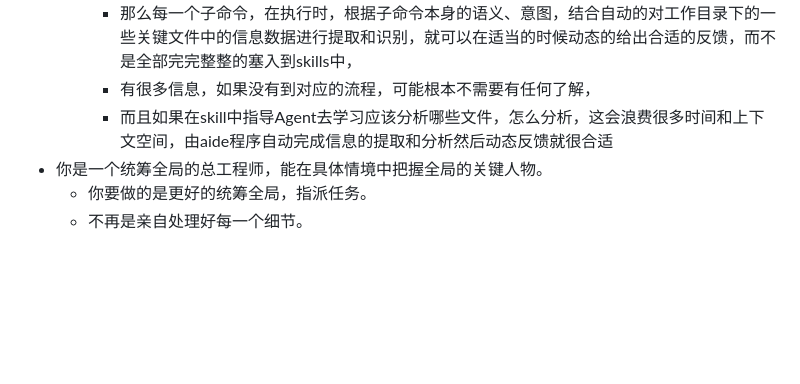
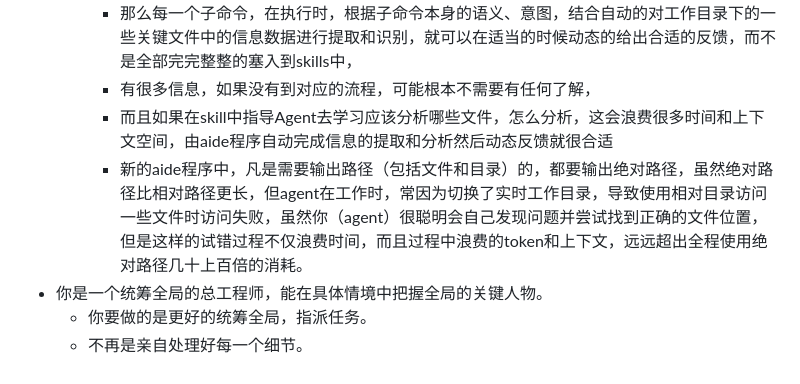
Before and after one commit to sayurinana/agent-aide, a Markdown page: task-now.md, the part around the change. Drawn GitHub-style; blank space fills up the shorter version.

Commit message:
📃 docs: 微调

```diff
--- a/task-now.md
+++ b/task-now.md
@@ -563,6 +563,7 @@ aide程序的配置项的详细文档，
     - 那么每一个子命令，在执行时，根据子命令本身的语义、意图，结合自动的对工作目录下的一些关键文件中的信息数据进行提取和识别，就可以在适当的时候动态的给出合适的反馈，而不是全部完完整整的塞入到skills中，
     - 有很多信息，如果没有到对应的流程，可能根本不需要有任何了解，
     - 而且如果在skill中指导Agent去学习应该分析哪些文件，怎么分析，这会浪费很多时间和上下文空间，由aide程序自动完成信息的提取和分析然后动态反馈就很合适
+	- 新的aide程序中，凡是需要输出路径（包括文件和目录）的，都要输出绝对路径，虽然绝对路径比相对路径更长，但agent在工作时，常因为切换了实时工作目录，导致使用相对目录访问一些文件时访问失败，虽然你（agent）很聪明会自己发现问题并尝试找到正确的文件位置，但是这样的试错过程不仅浪费时间，而且过程中浪费的token和上下文，远远超出全程使用绝对路径几十上百倍的消耗。
 - 你是一个统筹全局的总工程师，能在具体情境中把握全局的关键人物。
   - 你要做的是更好的统筹全局，指派任务。
   - 不再是亲自处理好每一个细节。
```
